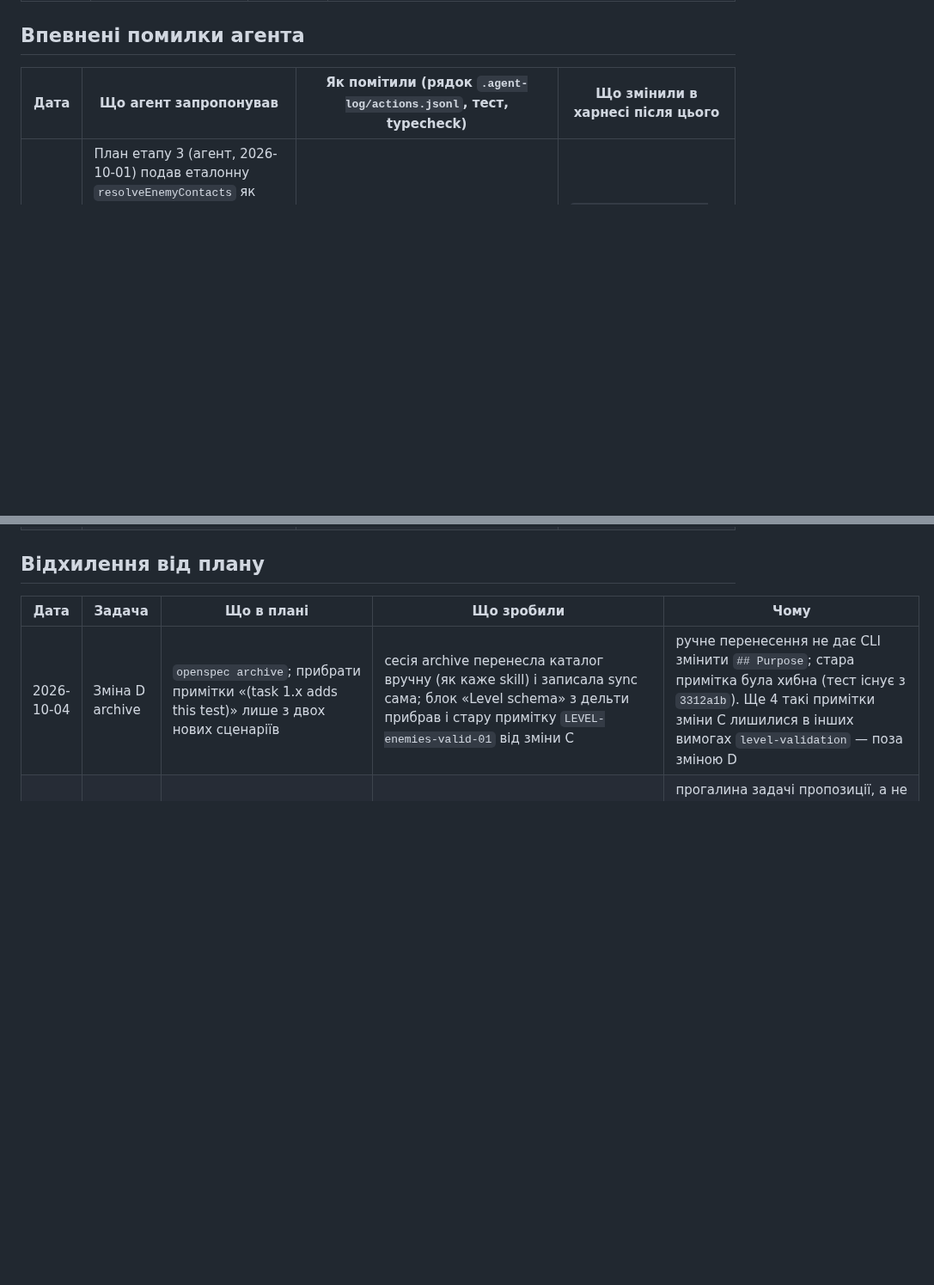
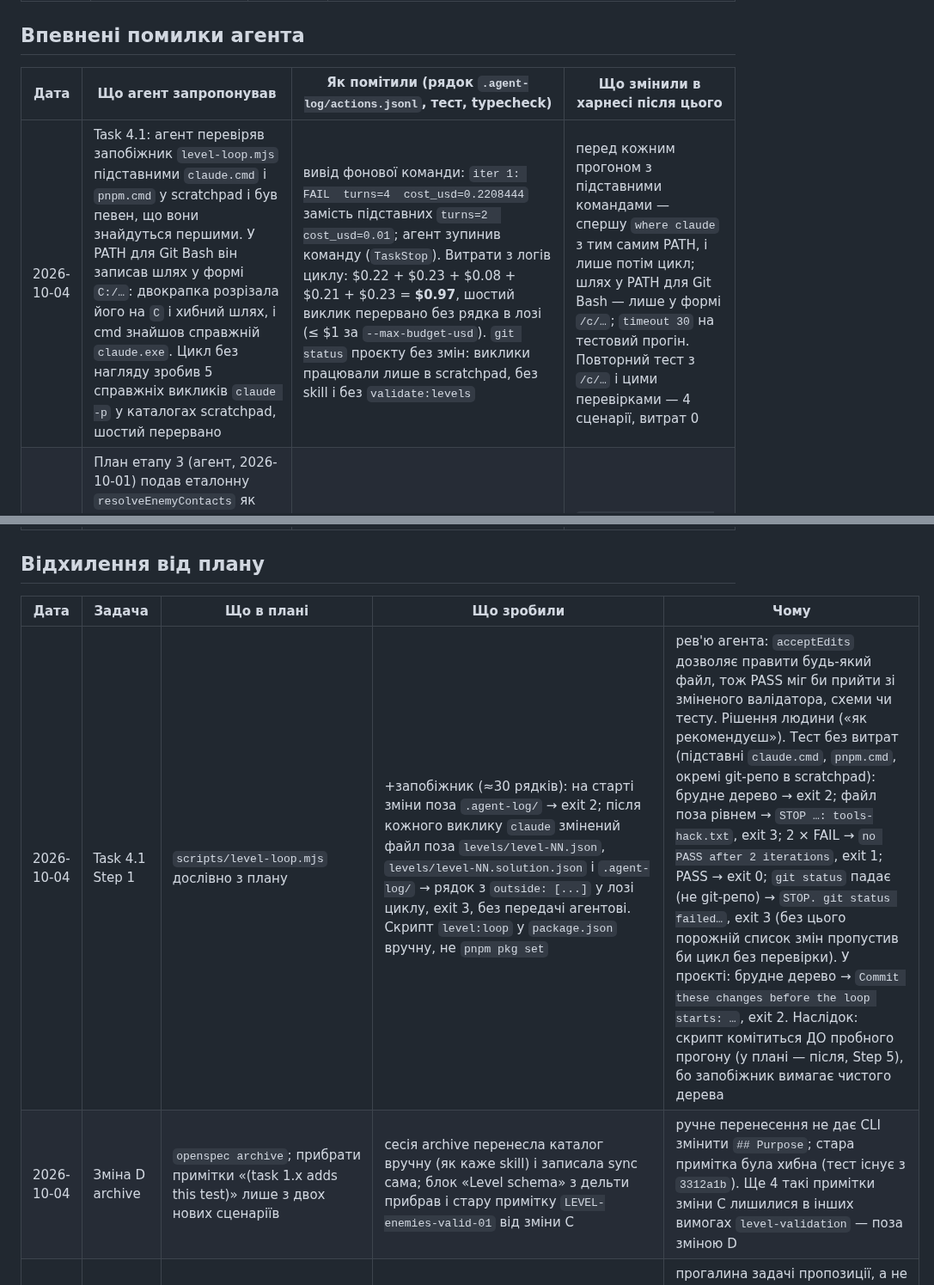
Before and after one commit to sfilenko/trap-runner, a Markdown page: docs/autonomy-log.md, 2 parts joined by grey strips. Shown at 86% size. Drawn GitHub-style; blank space fills up the shorter version.

Commit message:
docs(autonomy-log): row 27 (Task 4.1), loop guard deviation, confident mistake: fake claude not on PATH, real calls $0.97

```diff
--- a/docs/autonomy-log.md
+++ b/docs/autonomy-log.md
@@ -46,6 +47,7 @@
 ## Впевнені помилки агента
 | Дата | Що агент запропонував | Як помітили (рядок `.agent-log/actions.jsonl`, тест, typecheck) | Що змінили в харнесі після цього |
 |---|---|---|---|
+| 2026-10-04 | Task 4.1: агент перевіряв запобіжник `level-loop.mjs` підставними `claude.cmd` і `pnpm.cmd` у scratchpad і був певен, що вони знайдуться першими. У PATH для Git Bash він записав шлях у формі `C:/…`: двокрапка розрізала його на `C` і хибний шлях, і cmd знайшов справжній `claude.exe`. Цикл без нагляду зробив 5 справжніх викликів `claude -p` у каталогах scratchpad, шостий перервано | вивід фонової команди: `iter 1: FAIL  turns=4  cost_usd=0.2208444` замість підставних `turns=2  cost_usd=0.01`; агент зупинив команду (`TaskStop`). Витрати з логів циклу: $0.22 + $0.23 + $0.08 + $0.21 + $0.23 = **$0.97**, шостий виклик перервано без рядка в лозі (≤ $1 за `--max-budget-usd`). `git status` проєкту без змін: виклики працювали лише в scratchpad, без skill і без `validate:levels` | перед кожним прогоном з підставними командами — спершу `where claude` з тим самим PATH, і лише потім цикл; шлях у PATH для Git Bash — лише у формі `/c/…`; `timeout 30` на тестовий прогін. Повторний тест з `/c/…` і цими перевірками — 4 сценарії, витрат 0 |
 | 2026-10-02 | План етапу 3 (агент, 2026-10-01) подав еталонну `resolveEnemyContacts` як правильну («потрібна, щоб порівняти результат worker'а при join»). Для «stomp на `e1` + удар збоку `e2` в одному тіку» еталон вбиває гравця або залежить від порядку `w.enemies` — порушує `design.md` §6 «перемагає стрибок зверху». Усі 76 тестів плану еталон проходив | worker A сам обрав іншу реалізацію і назвав випадок у звіті; orchestrator порівняв з еталоном при join; checker без еталона вивів правило з §6 (E7) і назвав прогалину тесту (F1); мутація M1 (еталонний цикл) → червоні лише 2 нові тести | `tests/unit/stomp-vs-side.test.ts` (`60e679f`); правило в `game-checker.md`: не читати `docs/plan/` і `brief-*.md` — інакше checker перейняв би помилковий еталон як oracle |
 | 2026-10-02 | Task 2.1: агент вставив рядок #6 у таблицю журналу після тексту, який вважав кінцем рядка #5 | під час додавання рядка #7 агент побачив, що колонка «три питання» рядка #5 стоїть у кінці рядка #6 (поламано в коміті `1e0072d`) | виправлено перед червоним комітом Task 2.2; висновок: вставляти рядок таблиці лише після `\|` у кінці рядка і перевіряти кількість колонок |
 | 2026-10-02 | Task 2.0, перед кроком 1: агент запевнив, що `pnpm add` однаково попросить підтвердження, бо стоїть в `ask` | `pnpm add` виконався без запиту: сесія `31be92fe` у режимі `bypassPermissions` (`"mode":"bypassPermissions"` у рядку `id` `toolu_018F3EH3ttRH2ye2e9XuDb4B`, 2026-10-01T22:09:56Z); агент режим сесії не перевірив | нічого в харнесі; висновок: перед обіцянкою про `ask` перевіряти режим сесії. Рішення людини: чи лишати `bypassPermissions` для задач рівня 1 |
@@ -56,6 +58,7 @@
 ## Відхилення від плану
 | Дата | Задача | Що в плані | Що зробили | Чому |
 |---|---|---|---|---|
+| 2026-10-04 | Task 4.1 Step 1 | `scripts/level-loop.mjs` дослівно з плану | +запобіжник (≈30 рядків): на старті зміни поза `.agent-log/` → exit 2; після кожного виклику `claude` змінений файл поза `levels/level-NN.json`, `levels/level-NN.solution.json` і `.agent-log/` → рядок з `outside: [...]` у лозі циклу, exit 3, без передачі агентові. Скрипт `level:loop` у `package.json` вручну, не `pnpm pkg set` | рев'ю агента: `acceptEdits` дозволяє правити будь-який файл, тож PASS міг би прийти зі зміненого валідатора, схеми чи тесту. Рішення людини («як рекомендуєш»). Тест без витрат (підставні `claude.cmd`, `pnpm.cmd`, окремі git-репо в scratchpad): брудне дерево → exit 2; файл поза рівнем → `STOP …: tools-hack.txt`, exit 3; 2 × FAIL → `no PASS after 2 iterations`, exit 1; PASS → exit 0; `git status` падає (не git-репо) → `STOP. git status failed…`, exit 3 (без цього порожній список змін пропустив би цикл без перевірки). У проєкті: брудне дерево → `Commit these changes before the loop starts: …`, exit 2. Наслідок: скрипт комітиться ДО пробного прогону (у плані — після, Step 5), бо запобіжник вимагає чистого дерева |
 | 2026-10-04 | Зміна D archive | `openspec archive`; прибрати примітки «(task 1.x adds this test)» лише з двох нових сценаріїв | сесія archive перенесла каталог вручну (як каже skill) і записала sync сама; блок «Level schema» з дельти прибрав і стару примітку `LEVEL-enemies-valid-01` від зміни C | ручне перенесення не дає CLI змінити `## Purpose`; стара примітка була хибна (тест існує з `3312a1b`). Ще 4 такі примітки зміни C лишилися в інших вимогах `level-validation` — поза зміною D |
 | 2026-10-04 | Зміна D apply, задачі 1.4 і 2.3 | `git status --short`: зміни лише в тестовому файлі (схемі) і `.agent-log/` | у статусі також `docs/intent.md` (запис рецензента) і `tasks.md` (галочки, яких вимагав промпт apply); сесія не позначила 1.4 і спитала; рецензент дозволив | прогалина задачі пропозиції, а не помилка сесії: перевірка не врахувала галочки і паралельні журнали. У наступних `tasks.md` писати «змін поза `<файли>`, `tasks.md`, `.agent-log/` і `docs/` немає» |
 | 2026-10-04 | Зміна D propose | промпт рецензента: назва сценарію = назва тесту; окремі перевірки | назви `LEVEL-enemy-y-01 — <назва тесту>` (як уся спека); `y: 14` — усередині червоного тесту, а не окремим тестом; `toEqual([...])` замість `has(...)` | людина прийняла всі 7 відхилень: окремий тест `y: 14` був би зеленим одразу і порушив би правило «кожен новий тест червоний»; `toEqual` ловить і хибний шлях помилки |
```
Also changed, not shown: other parts of docs/autonomy-log.md (+1 -0 lines).
